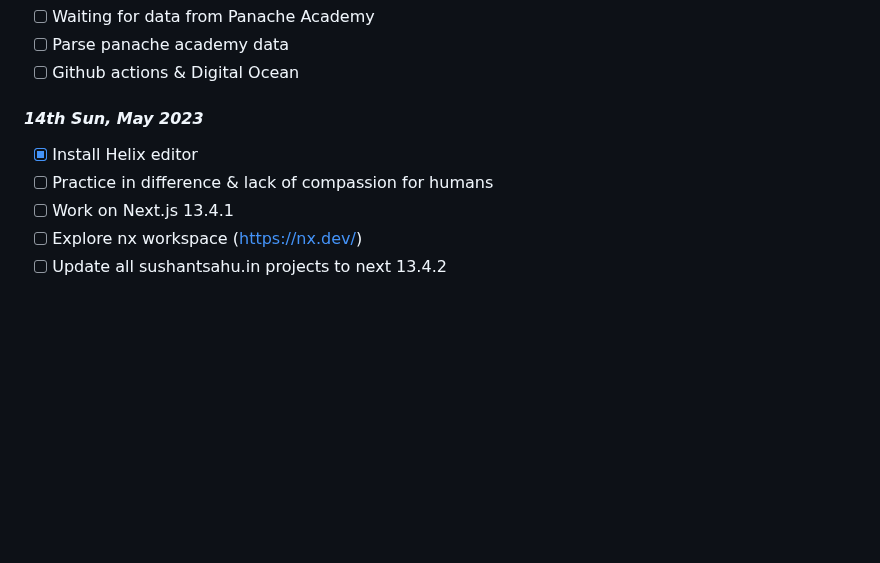
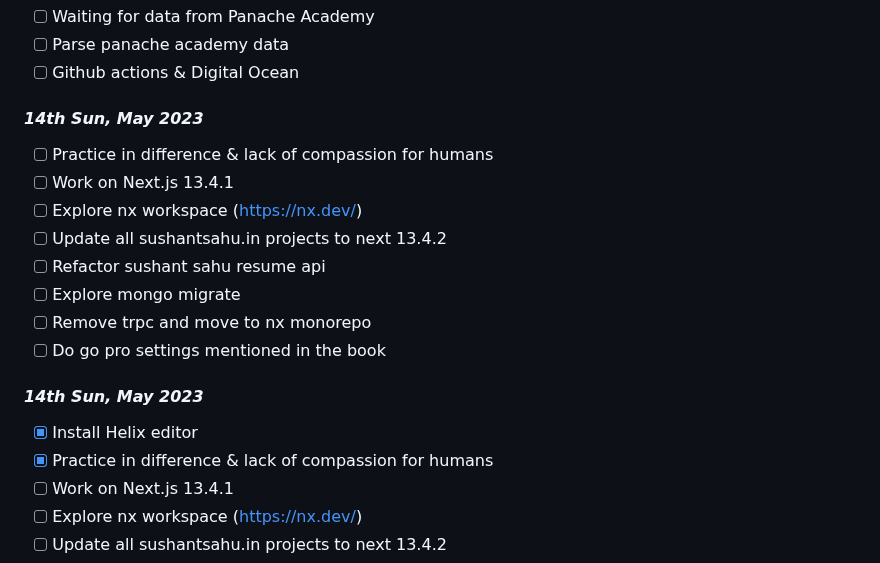
Before and after one commit to sushantsahu1987/dearie-work-log, a Markdown page: README.md, the part around the change. GitHub-like rendering; blank space fills up the shorter version.

```diff
--- a/README.md
+++ b/README.md
@@ -7,8 +7,18 @@
 - [ ] Github actions & Digital Ocean
 
 #### *14th Sun, May 2023*
+- [ ] Practice in difference & lack of compassion for humans
+- [ ] Work on Next.js 13.4.1
+- [ ] Explore nx workspace (https://nx.dev/)
+- [ ] Update all sushantsahu.in projects to next 13.4.2
+- [ ] Refactor sushant sahu resume api
+- [ ] Explore mongo migrate
+- [ ] Remove trpc and move to nx monorepo
+- [ ] Do go pro settings mentioned in the book
+
+#### *14th Sun, May 2023*
 - [x] Install Helix editor
-- [ ] Practice in difference & lack of compassion for humans
+- [x] Practice in difference & lack of compassion for humans
 - [ ] Work on Next.js 13.4.1
 - [ ] Explore nx workspace (https://nx.dev/)
 - [ ] Update all sushantsahu.in projects to next 13.4.2
```
